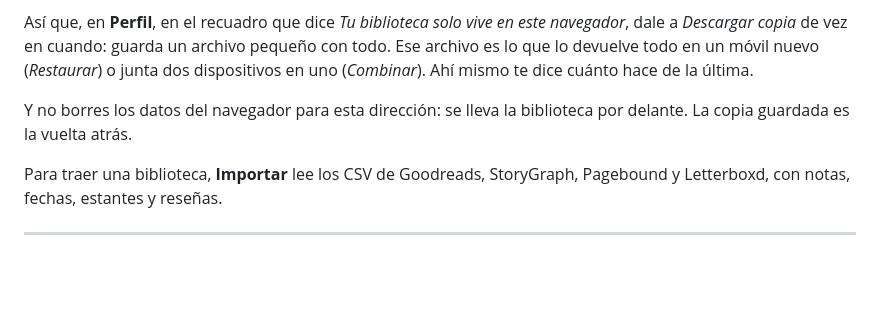
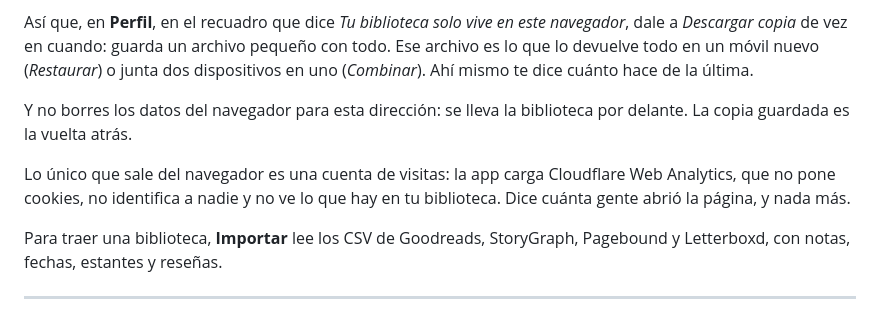
Before and after one commit to alex20-create/quirekeep-web, a Markdown page: README.es.md, the part around the change. Drawn GitHub-style; blank space fills up the shorter version.

```diff
--- a/README.es.md
+++ b/README.es.md
@@ -100,6 +100,10 @@ la última.
 Y no borres los datos del navegador para esta dirección: se lleva la biblioteca
 por delante. La copia guardada es la vuelta atrás.
 
+Lo único que sale del navegador es una cuenta de visitas: la app carga
+Cloudflare Web Analytics, que no pone cookies, no identifica a nadie y no ve lo
+que hay en tu biblioteca. Dice cuánta gente abrió la página, y nada más.
+
 Para traer una biblioteca, **Importar** lee los CSV de Goodreads, StoryGraph,
 Pagebound y Letterboxd, con notas, fechas, estantes y reseñas.
 
```
Also changed, not shown: README.md (+5 -0 lines).
